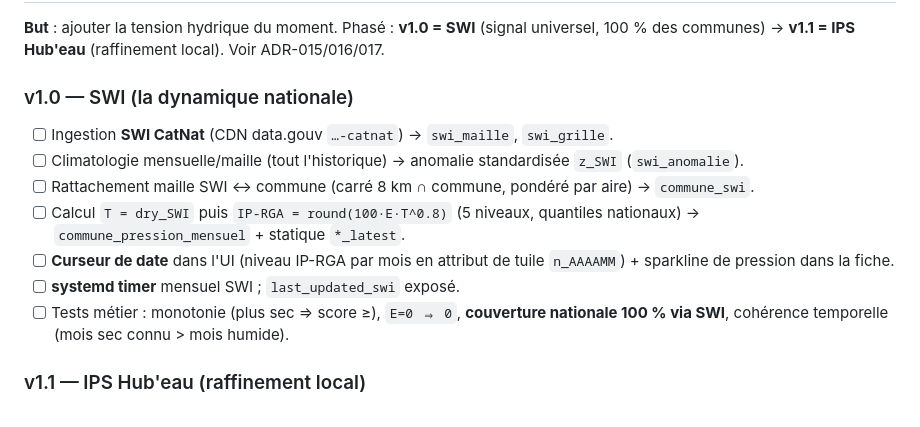
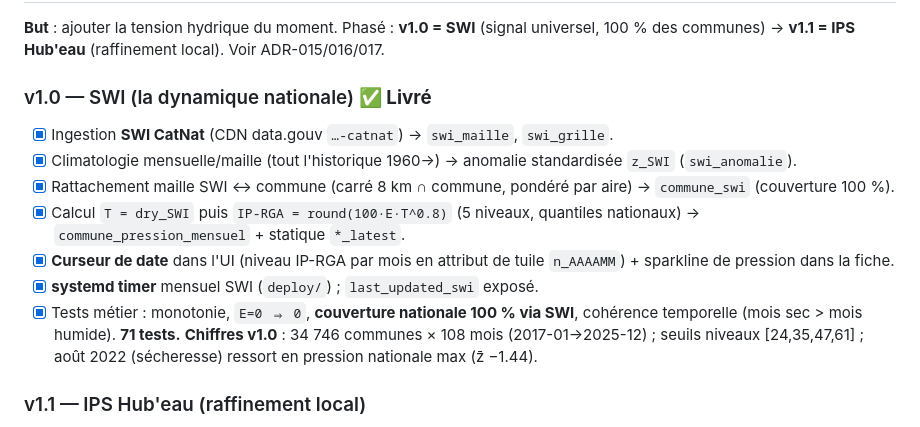
Before and after one commit to HectorBertucat/solveille, a Markdown page: docs/roadmap.md, the part around the change. Rendered like a GitHub page.

Commit message:
docs(roadmap): v1.0 « boussole SWI » livrée (jalons cochés, chiffres)

```diff
--- a/docs/roadmap.md
+++ b/docs/roadmap.md
@@ -20,14 +20,15 @@ Construire dans l'ordre. Chaque incrément doit être démontrable et utile en s
 ## v1 — « La boussole » (nowcast dynamique)
 **But** : ajouter la tension hydrique du moment. Phasé : **v1.0 = SWI** (signal universel, 100 % des communes) → **v1.1 = IPS Hub'eau** (raffinement local). Voir ADR-015/016/017.
 
-### v1.0 — SWI (la dynamique nationale)
-- [ ] Ingestion **SWI CatNat** (CDN data.gouv `…-catnat`) → `swi_maille`, `swi_grille`.
-- [ ] Climatologie mensuelle/maille (tout l'historique) → anomalie standardisée `z_SWI` (`swi_anomalie`).
-- [ ] Rattachement maille SWI ↔ commune (carré 8 km ∩ commune, pondéré par aire) → `commune_swi`.
-- [ ] Calcul `T = dry_SWI` puis `IP-RGA = round(100·E·T^0.8)` (5 niveaux, quantiles nationaux) → `commune_pression_mensuel` + statique `*_latest`.
-- [ ] **Curseur de date** dans l'UI (niveau IP-RGA par mois en attribut de tuile `n_AAAAMM`) + sparkline de pression dans la fiche.
-- [ ] **systemd timer** mensuel SWI ; `last_updated_swi` exposé.
-- [ ] Tests métier : monotonie (plus sec ⇒ score ≥), `E=0 ⇒ 0`, **couverture nationale 100 % via SWI**, cohérence temporelle (mois sec connu > mois humide).
+### v1.0 — SWI (la dynamique nationale) ✅ **Livré**
+- [x] Ingestion **SWI CatNat** (CDN data.gouv `…-catnat`) → `swi_maille`, `swi_grille`.
+- [x] Climatologie mensuelle/maille (tout l'historique 1960→) → anomalie standardisée `z_SWI` (`swi_anomalie`).
+- [x] Rattachement maille SWI ↔ commune (carré 8 km ∩ commune, pondéré par aire) → `commune_swi` (couverture 100 %).
+- [x] Calcul `T = dry_SWI` puis `IP-RGA = round(100·E·T^0.8)` (5 niveaux, quantiles nationaux) → `commune_pression_mensuel` + statique `*_latest`.
+- [x] **Curseur de date** dans l'UI (niveau IP-RGA par mois en attribut de tuile `n_AAAAMM`) + sparkline de pression dans la fiche.
+- [x] **systemd timer** mensuel SWI (`deploy/`) ; `last_updated_swi` exposé.
+- [x] Tests métier : monotonie, `E=0 ⇒ 0`, **couverture nationale 100 % via SWI**, cohérence temporelle (mois sec > mois humide). **71 tests.**
+**Chiffres v1.0** : 34 746 communes × 108 mois (2017-01→2025-12) ; seuils niveaux [24,35,47,61] ; août 2022 (sécheresse) ressort en pression nationale max (z̄ −1.44).
 
 ### v1.1 — IPS Hub'eau (raffinement local)
 - [ ] Ingestion **Hub'eau** (`stations` par dept → `code_bss` ; `chroniques` pour la climatologie ; `chroniques_tr` quotidien) → `piezo_ips` (recalcul IPS, classes BRGM).
```
